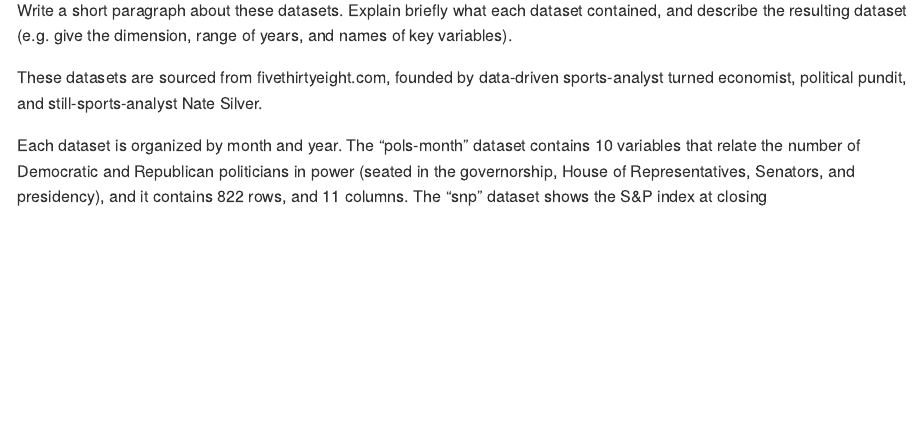
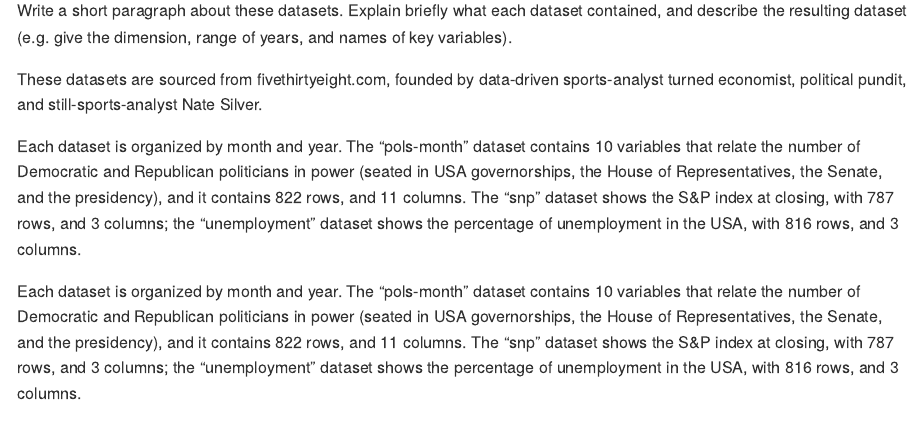
Before and after one commit to EmilHafeez/p8105_hw2_eh2928, an R Markdown document (p8105_hw2_eh2928.Rmd): the page in a window 1100 px wide, from 5120 px down before the commit and from 5180 px down after it, so that both start at the same text. Rendered offline with R 4.5, knitr and Pandoc, with nearby package versions; some code elsewhere in the file could not run offline; long lines of code are wrapped; column names are cleaned by a stand-in for the janitor package.

Commit message:
done!! just qual edits, for tomorrow 9/27/2020

```diff
--- a/p8105_hw2_eh2928.Rmd
+++ b/p8105_hw2_eh2928.Rmd
@@ -176,4 +178,6 @@ Write a short paragraph about these datasets. Explain briefly what each dataset
 
 These datasets are sourced from fivethirtyeight.com, founded by data-driven sports-analyst turned economist, political pundit, and still-sports-analyst Nate Silver.
 
-Each dataset is organized by month and year. The "pols-month" dataset contains 10 variables that relate the number of Democratic and Republican politicians in power (seated in the governorship, House of Representatives, Senators, and presidency), and it contains `r nrow(pols_month_df)` rows, and `r ncol(pols_month_df)` columns. The "snp" dataset shows the S&P index at closing
+Each dataset is organized by month and year. The "pols-month" dataset contains 10 variables that relate the number of Democratic and Republican politicians in power (seated in  USA governorships, the House of Representatives, the Senate, and the presidency), and it contains `r nrow(pols_month_df)` rows, and `r ncol(pols_month_df)` columns. The "snp" dataset shows the S&P index at closing, with `r nrow(snp_df)` rows, and `r ncol(snp_df)` columns; the "unemployment" dataset shows the percentage of unemployment in the USA, with `r nrow(unemployment_df)` rows, and `r ncol(unemployment_df)` columns.
+
+Each dataset is organized by month and year. The "pols-month" dataset contains 10 variables that relate the number of Democratic and Republican politicians in power (seated in  USA governorships, the House of Representatives, the Senate, and the presidency), and it contains `r nrow(pols_month_df)` rows, and `r ncol(pols_month_df)` columns. The "snp" dataset shows the S&P index at closing, with `r nrow(snp_df)` rows, and `r ncol(snp_df)` columns; the "unemployment" dataset shows the percentage of unemployment in the USA, with `r nrow(unemployment_df)` rows, and `r ncol(unemployment_df)` columns.
```
Also changed, not shown: p8105_hw2_EH2928.md, p8105_hw2_eh2928.Rmd (4 more changed lines).
